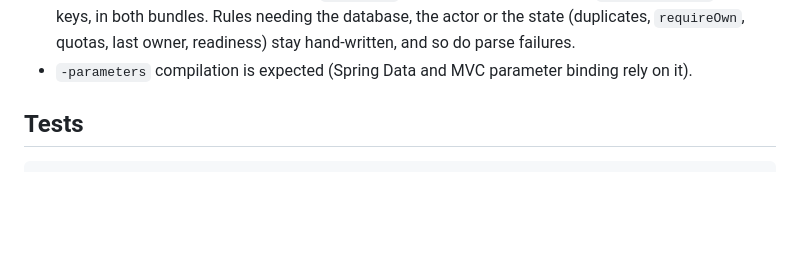
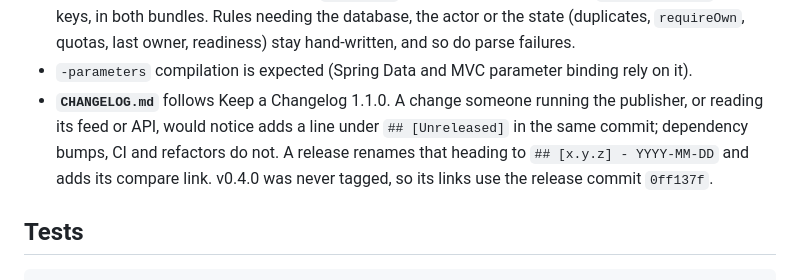
Before and after one commit to letsemploy/publisher, a Markdown page: CLAUDE.md, the part around the change. Drawn GitHub-style; blank space fills up the shorter version.

```diff
--- a/CLAUDE.md
+++ b/CLAUDE.md
@@ -724,6 +724,11 @@ enforced it.) Controllers pass message *keys* as flash attributes and templates
   the state (duplicates, `requireOwn`, quotas, last owner, readiness) stay hand-written, and so do
   parse failures.
 - `-parameters` compilation is expected (Spring Data and MVC parameter binding rely on it).
+- **`CHANGELOG.md`** follows Keep a Changelog 1.1.0. A change someone running the publisher, or
+  reading its feed or API, would notice adds a line under `## [Unreleased]` in the same commit;
+  dependency bumps, CI and refactors do not. A release renames that heading to
+  `## [x.y.z] - YYYY-MM-DD` and adds its compare link. v0.4.0 was never tagged, so its links use the
+  release commit `0ff137f`.
 
 ## Tests
 
```
Also changed, not shown: CHANGELOG.md (added, +117 -0 lines), README.md (+1 -0 lines).
